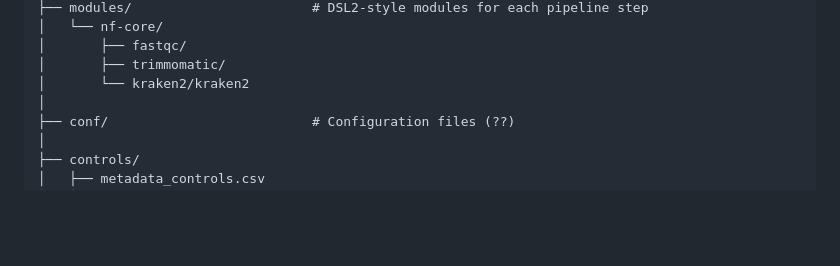
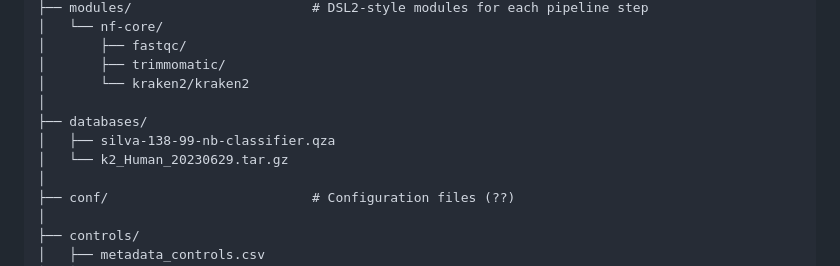
Before and after one commit to egenomics/agb2025, a Markdown page: README.md, the part around the change. Rendered like a GitHub page; blank space fills up the shorter version.

Commit message:
Update README.md add databases/ in folder structure

```diff
--- a/README.md
+++ b/README.md
@@ -28,6 +28,10 @@ HdMBioinfo-MicrobiotaPipeline/
 │       ├── fastqc/
 │       ├── trimmomatic/
 │       └── kraken2/kraken2
+│
+├── databases/
+│   ├── silva-138-99-nb-classifier.qza
+│   └── k2_Human_20230629.tar.gz
 │
 ├── conf/                          # Configuration files (??)
 │
```
